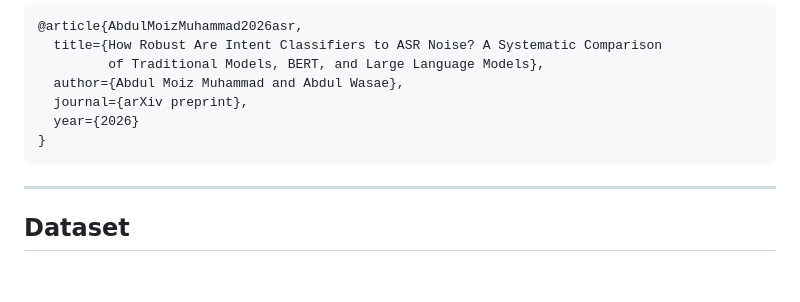
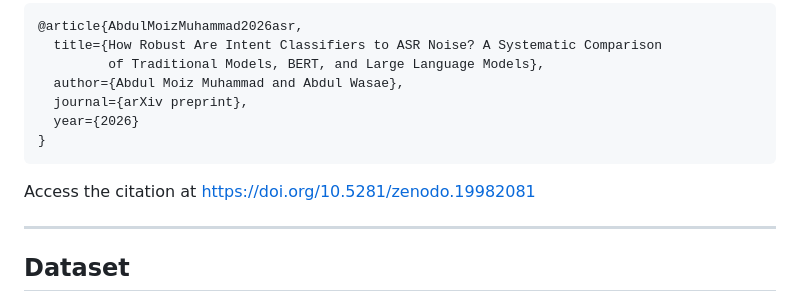
Before and after one commit to M-O-J-U/SLURP, a Markdown page: README.md, the part around the change. GitHub-like rendering; blank space fills up the shorter version.

````diff
--- a/README.md
+++ b/README.md
@@ -149,6 +149,8 @@ If you use this code or data in your research, please cite:
 }
 ```
 
+Access the citation at https://doi.org/10.5281/zenodo.19982081
+
 ---
 
 ## Dataset
````
